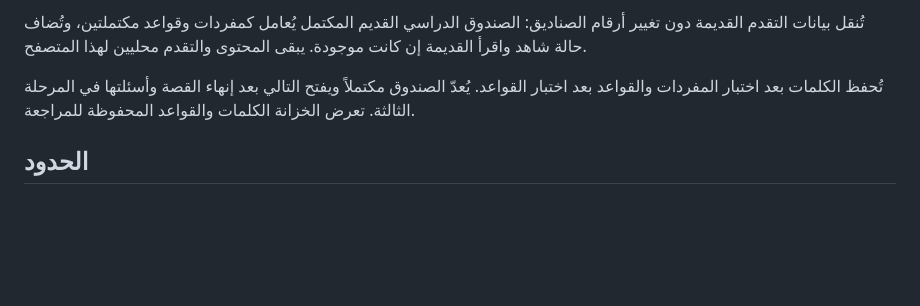
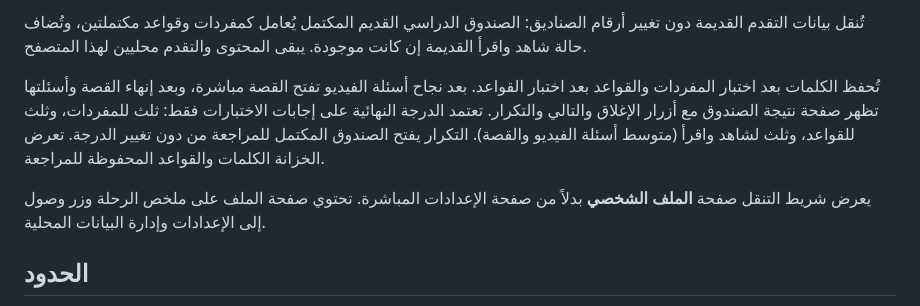
Before and after one commit to hatemkhaleefah3-ui/liplip, a Markdown page: README.md, the part around the change. Rendered like a GitHub page; blank space fills up the shorter version.

Commit message:
Document box scoring and profile navigation

```diff
--- a/README.md
+++ b/README.md
@@ -24,7 +24,9 @@
 
 تُنقل بيانات التقدم القديمة دون تغيير أرقام الصناديق: الصندوق الدراسي القديم المكتمل يُعامل كمفردات وقواعد مكتملتين، وتُضاف حالة شاهد واقرأ القديمة إن كانت موجودة. يبقى المحتوى والتقدم محليين لهذا المتصفح.
 
-تُحفظ الكلمات بعد اختبار المفردات والقواعد بعد اختبار القواعد. يُعدّ الصندوق مكتملاً ويفتح التالي بعد إنهاء القصة وأسئلتها في المرحلة الثالثة. تعرض الخزانة الكلمات والقواعد المحفوظة للمراجعة.
+تُحفظ الكلمات بعد اختبار المفردات والقواعد بعد اختبار القواعد. بعد نجاح أسئلة الفيديو تفتح القصة مباشرة، وبعد إنهاء القصة وأسئلتها تظهر صفحة نتيجة الصندوق مع أزرار الإغلاق والتالي والتكرار. تعتمد الدرجة النهائية على إجابات الاختبارات فقط: ثلث للمفردات، وثلث للقواعد، وثلث لشاهد واقرأ (متوسط أسئلة الفيديو والقصة). التكرار يفتح الصندوق المكتمل للمراجعة من دون تغيير الدرجة. تعرض الخزانة الكلمات والقواعد المحفوظة للمراجعة.
+
+يعرض شريط التنقل صفحة **الملف الشخصي** بدلاً من صفحة الإعدادات المباشرة. تحتوي صفحة الملف على ملخص الرحلة وزر وصول إلى الإعدادات وإدارة البيانات المحلية.
 
 ## الحدود
 
```
